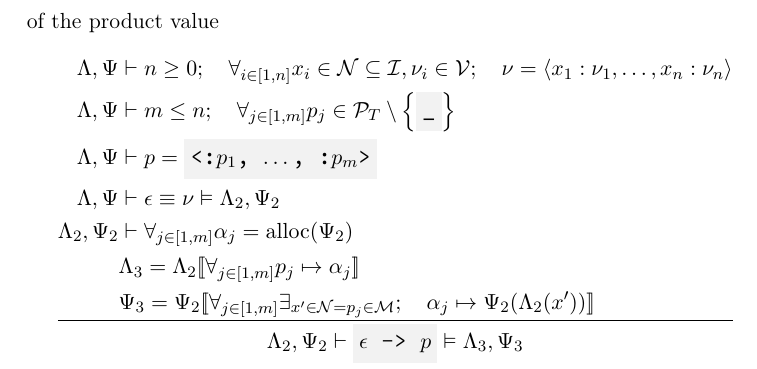
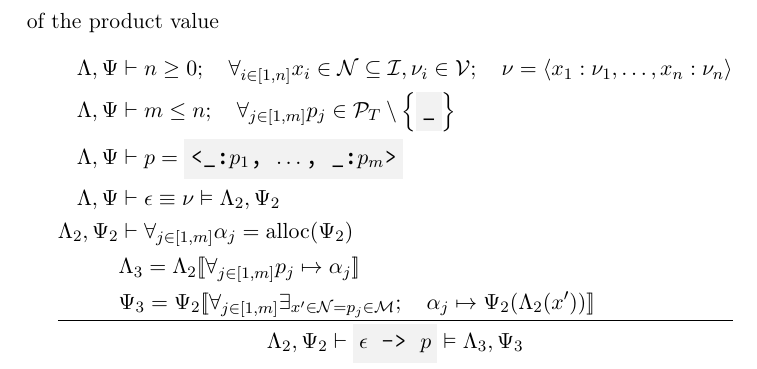
Before and after one commit to simonvic/GioviSpecs_tex, a LaTeX document (giovi_manual.tex): part of page 71 of 77, cut so that both start at the same text. Compiled offline with pdfLaTeX.

Commit message:
fix: update implicit nominal field pattern syntax

```diff
--- a/giovi_manual.tex
+++ b/giovi_manual.tex
@@ -3624,7 +3624,7 @@ lookup of the product value
 	\oprule[aligned]{
 		\EnvLoc,\EnvStore       &\then n \geq 0 \semiq \forall_{i\in[1,n]}{x_i\in\mathcal{N}\subseteq\Id, \val_i\in\Val} \semiq \val = \tuple{x_1:\val_1,\dotsc,x_n:\val_n} \\*
 		\EnvLoc,\EnvStore       &\then m \leq n \semiq \forall_{j\in[1,m]}{\pattern_j\in\PatternTerminal\setminus\set{\code{\_}}} \\*
-		\EnvLoc,\EnvStore       &\then \pattern = \code{<:$\pattern_1$, $\dotsc$, :$\pattern_m$>} \\*
+		\EnvLoc,\EnvStore       &\then \pattern = \code{<\_:$\pattern_1$, $\dotsc$, \_:$\pattern_m$>} \\*
 		\EnvLoc,\EnvStore       &\then \expr \eval \val \Then \EnvLoc_2,\EnvStore_2 \\*
 		\EnvLoc_2,\EnvStore_2   &\then \forall_{j\in[1,m]}{\addr_j = \alloc(\EnvStore_2)} \\*
 		                        &\EnvLoc_3   = \EnvLoc_2\env{\forall_{j\in[1,m]}{\pattern_j\mapsto\addr_j}}\\*
```
